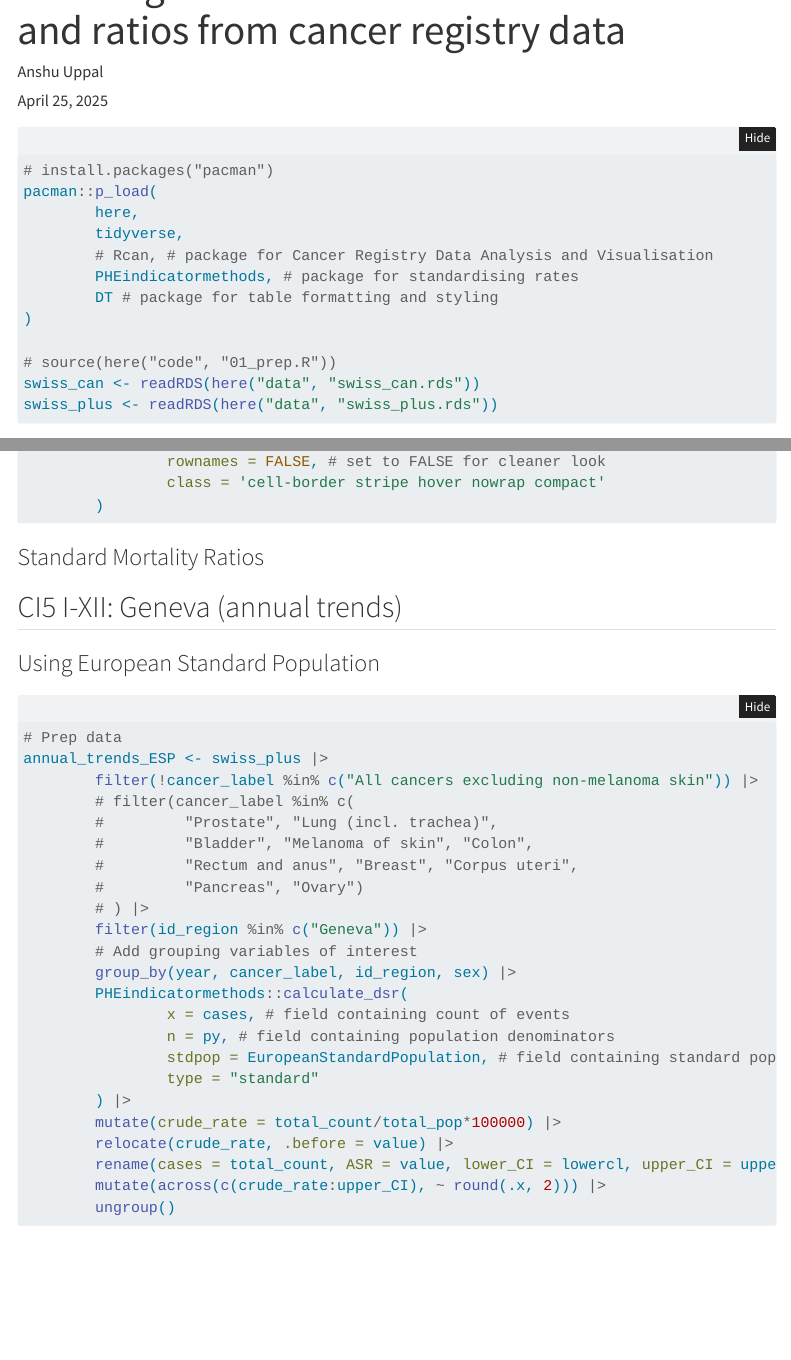
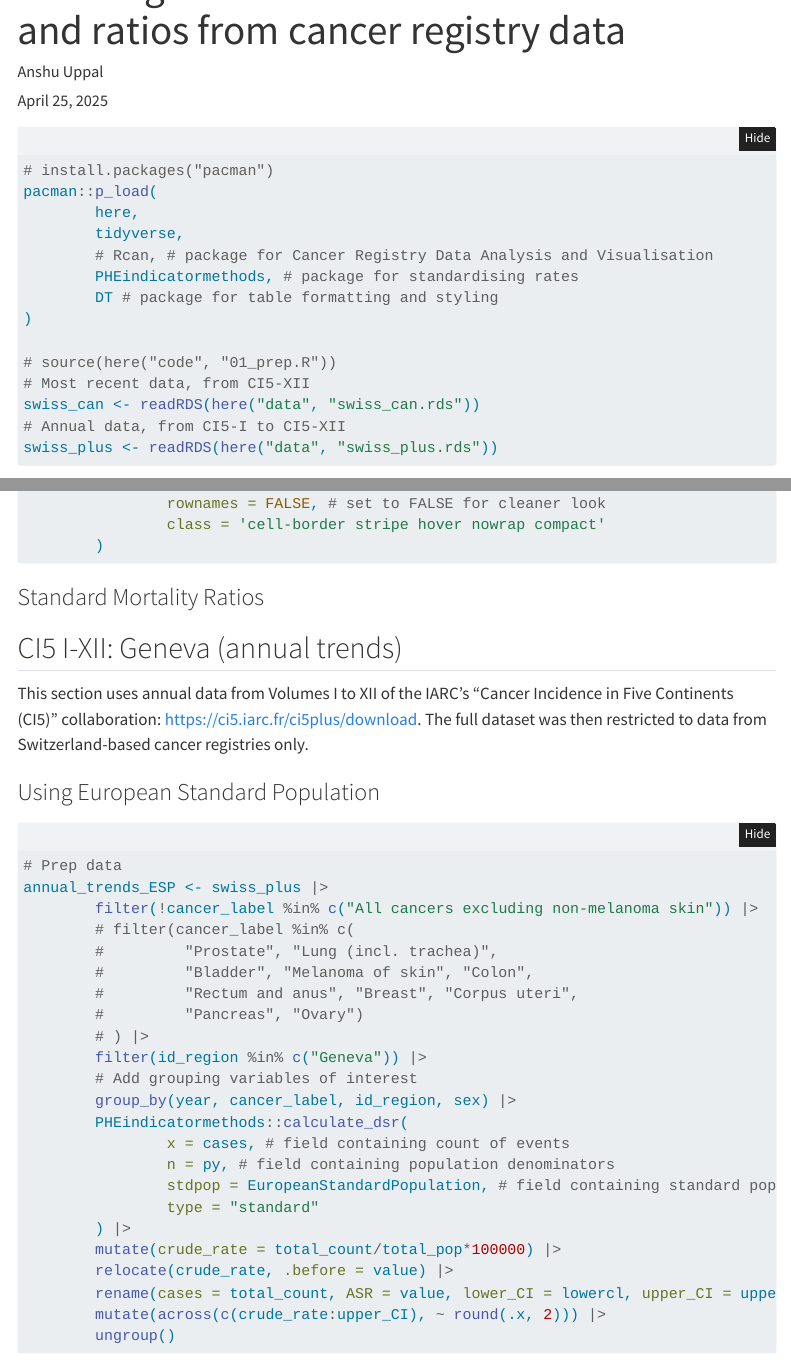
Before and after one commit to anshu-uppal/cancer_registry, a Quarto document (code/02_analysis.qmd): the page in a window 1100 px wide, from 60 px down, and a second part further down, joined at a grey line. Rendered offline with R 4.5, knitr and Pandoc in place of Quarto, with nearby package versions; folded parts are opened; some code elsewhere in the file could not run offline; menus at the side of the page are left out.

Commit message:
added some annotation

````diff
--- a/code/02_analysis.qmd
+++ b/code/02_analysis.qmd
@@ -29,7 +29,9 @@ pacman::p_load(
 )
 
 # source(here("code", "01_prep.R"))
+# Most recent data, from CI5-XII
 swiss_can <- readRDS(here("data", "swiss_can.rds"))
+# Annual data, from CI5-I to CI5-XII
 swiss_plus <- readRDS(here("data", "swiss_plus.rds"))
 
 ```
@@ -175,6 +177,7 @@ swiss_can |>
 
 
 ## CI5 I-XII: Geneva (annual trends)
+This section uses annual data from Volumes I to XII of the IARC's "Cancer Incidence in Five Continents (CI5)" collaboration: <https://ci5.iarc.fr/ci5plus/download>. The full dataset was then restricted to data from Switzerland-based cancer registries only.
 
 ### Using European Standard Population
 ```{r}
````
